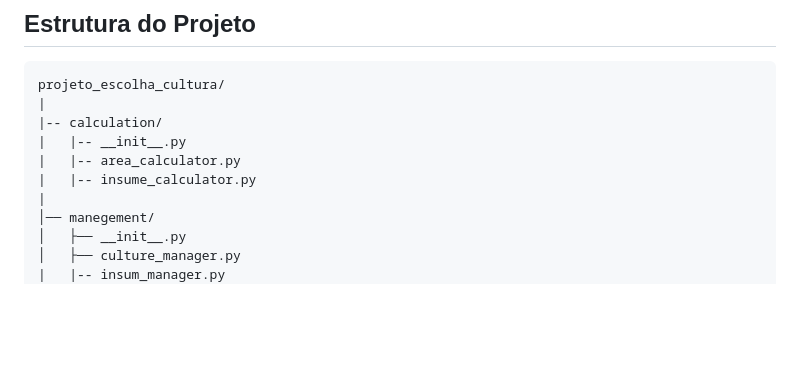
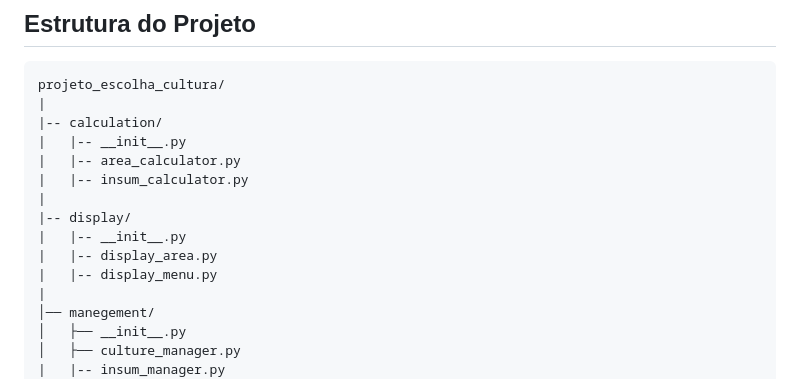
Before and after one commit to yggdrasilGit/farm-tech-solution, a Markdown page: README.md, the part around the change printed below. Drawn GitHub-style; blank space fills up the shorter version.

```diff
--- a/README.md
+++ b/README.md
@@ -13,7 +13,12 @@ projeto_escolha_cultura/
 |-- calculation/
 |   |-- __init__.py
 |   |-- area_calculator.py
-|   |-- insume_calculator.py
+|   |-- insum_calculator.py
+|
+|-- display/
+|   |-- __init__.py
+|   |-- display_area.py
+|   |-- display_menu.py
 |
 │── manegement/
 │   ├── __init__.py
```
Also changed, not shown: other parts of README.md (+5 -0 lines).
